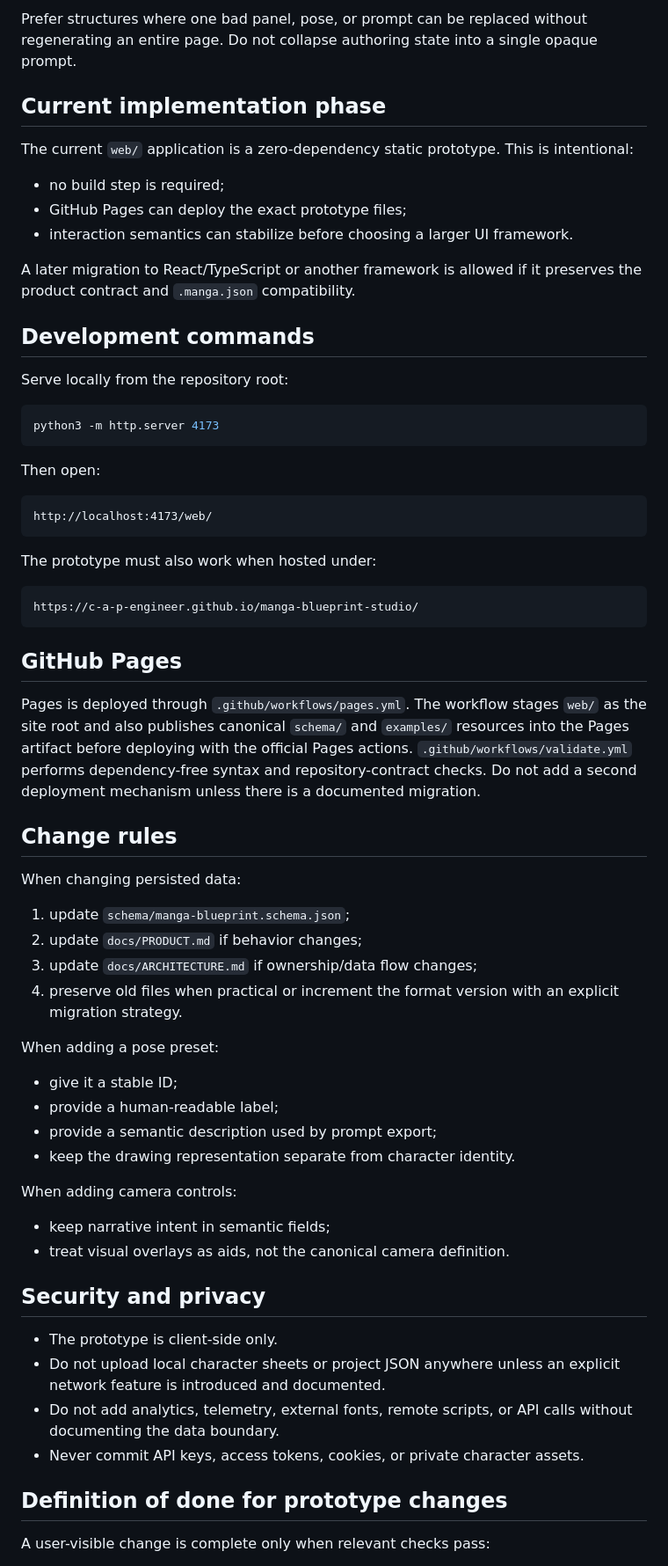
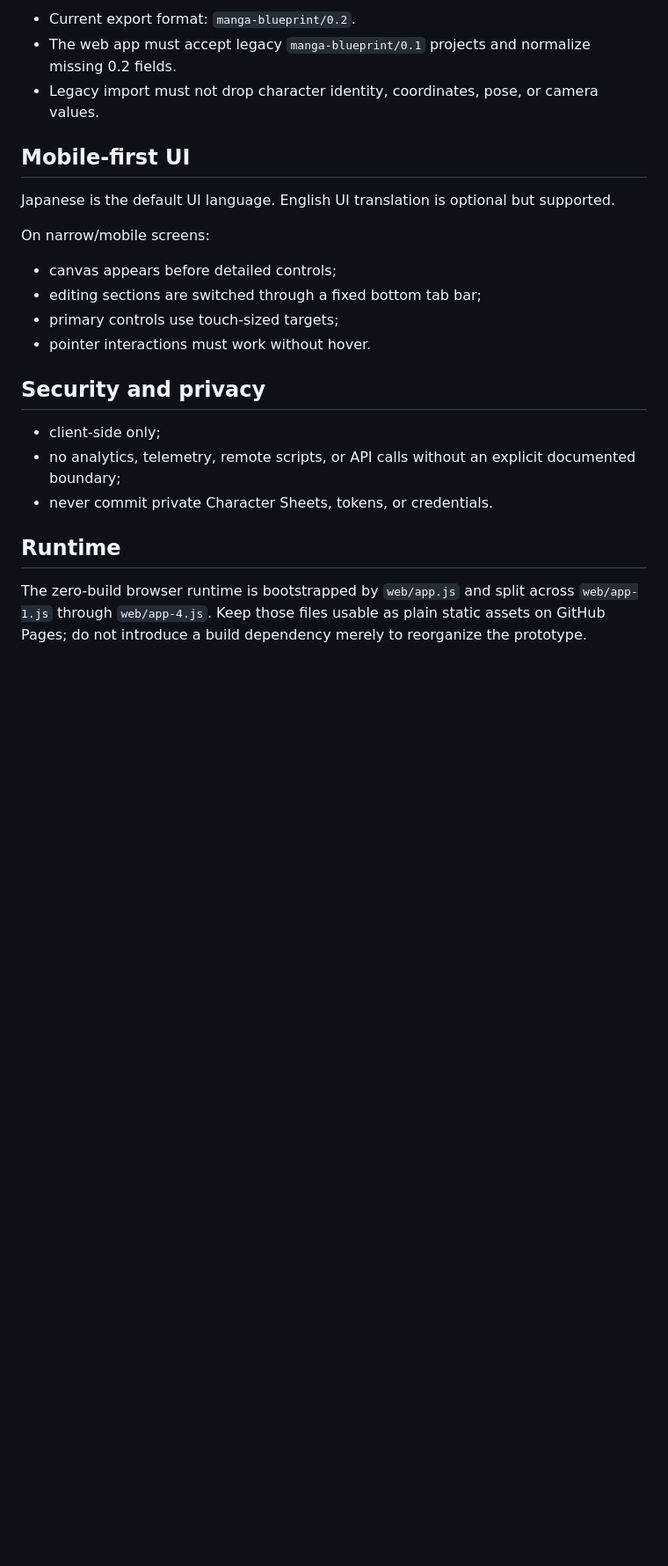
Before and after one commit to c-a-p-engineer/manga-blueprint-studio, a Markdown page: AGENTS.md, the part around one of its changes. Shown at 88% size. Rendered like a GitHub page; blank space fills up the shorter version.

````diff
--- a/AGENTS.md
+++ b/AGENTS.md
@@ -59,73 +69,26 @@ Provider-specific adapters, if introduced, belong at the export/integration boun
 
-Prefer structures where one bad panel, pose, or prompt can be replaced without regenerating an entire page.
-Do not collapse authoring state into a single opaque prompt.
+- Current export format: `manga-blueprint/0.2`.
+- The web app must accept legacy `manga-blueprint/0.1` projects and normalize missing 0.2 fields.
+- Legacy import must not drop character identity, coordinates, pose, or camera values.
 
-## Current implementation phase
+## Mobile-first UI
 
-The current `web/` application is a zero-dependency static prototype. This is intentional:
+Japanese is the default UI language. English UI translation is optional but supported.
 
-- no build step is required;
-- GitHub Pages can deploy the exact prototype files;
-- interaction semantics can stabilize before choosing a larger UI framework.
+On narrow/mobile screens:
 
-A later migration to React/TypeScript or another framework is allowed if it preserves the product contract and `.manga.json` compatibility.
-
-## Development commands
-
-Serve locally from the repository root:
-
-```bash
-python3 -m http.server 4173
-```
-
-Then open:
-
-```text
-http://localhost:4173/web/
-```
-
-The prototype must also work when hosted under:
-
-```text
-https://c-a-p-engineer.github.io/manga-blueprint-studio/
-```
-
-## GitHub Pages
-
-Pages is deployed through `.github/workflows/pages.yml`.
-The workflow stages `web/` as the site root and also publishes canonical `schema/` and `examples/` resources into the Pages artifact before deploying with the official Pages actions.
-`.github/workflows/validate.yml` performs dependency-free syntax and repository-contract checks.
-Do not add a second deployment mechanism unless there is a documented migration.
-
-## Change rules
-
-When changing persisted data:
-
-1. update `schema/manga-blueprint.schema.json`;
-2. update `docs/PRODUCT.md` if behavior changes;
-3. update `docs/ARCHITECTURE.md` if ownership/data flow changes;
-4. preserve old files when practical or increment the format version with an explicit migration strategy.
-
-When adding a pose preset:
-
-- give it a stable ID;
-- provide a human-readable label;
-- provide a semantic description used by prompt export;
-- keep the drawing representation separate from character identity.
-
-When adding camera controls:
-
-- keep narrative intent in semantic fields;
-- treat visual overlays as aids, not the canonical camera definition.
+- canvas appears before detailed controls;
+- editing sections are switched through a fixed bottom tab bar;
+- primary controls use touch-sized targets;
+- pointer interactions must work without hover.
 
 ## Security and privacy
 
-- The prototype is client-side only.
-- Do not upload local character sheets or project JSON anywhere unless an explicit network feature is introduced and documented.
-- Do not add analytics, telemetry, external fonts, remote scripts, or API calls without documenting the data boundary.
-- Never commit API keys, access tokens, cookies, or private character assets.
+- client-side only;
+- no analytics, telemetry, remote scripts, or API calls without an explicit documented boundary;
+- never commit private Character Sheets, tokens, or credentials.
 
-## Definition of done for prototype changes
+## Runtime
 
-A user-visible change is complete only when relevant checks pass:
+The zero-build browser runtime is bootstrapped by `web/app.js` and split across `web/app-1.js` through `web/app-4.js`. Keep those files usable as plain static assets on GitHub Pages; do not introduce a build dependency merely to reorganize the prototype.
 
````
Also changed, not shown: other parts of AGENTS.md (+57 -50 lines).
